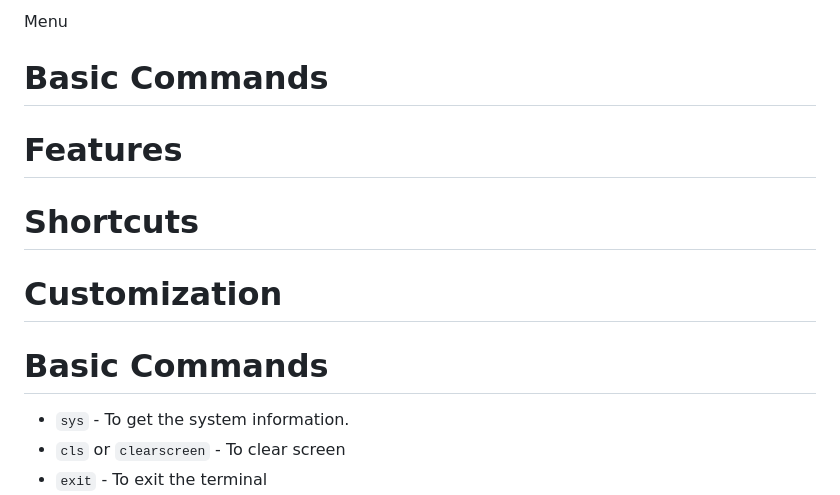
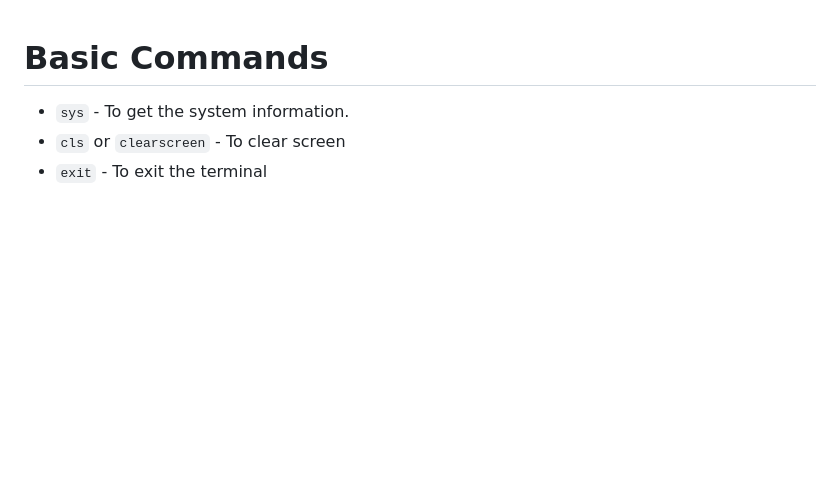
Before and after one commit to withinJoel/Elsa, a Markdown page: Documentation/Syntax.md, the part around the change. Rendered like a GitHub page; blank space fills up the shorter version.

```diff
--- a/Documentation/Syntax.md
+++ b/Documentation/Syntax.md
@@ -1,8 +1,3 @@
-Menu
-# Basic Commands
-# Features
-# Shortcuts
-# Customization
 # Basic Commands
 * `sys` - To get the system information.
 * `cls` or `clearscreen` - To clear screen
```
